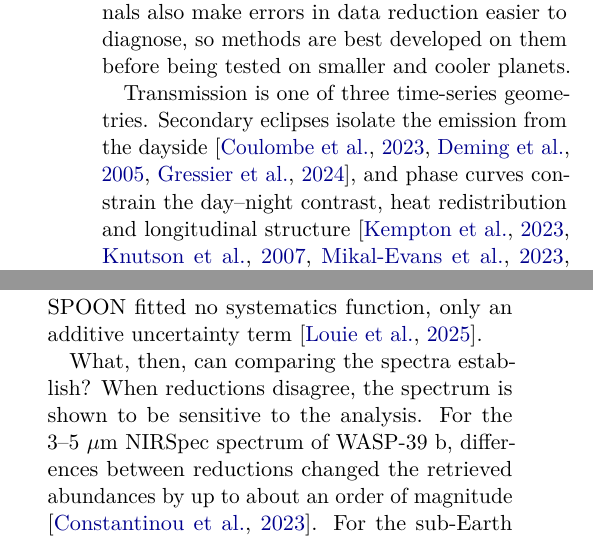
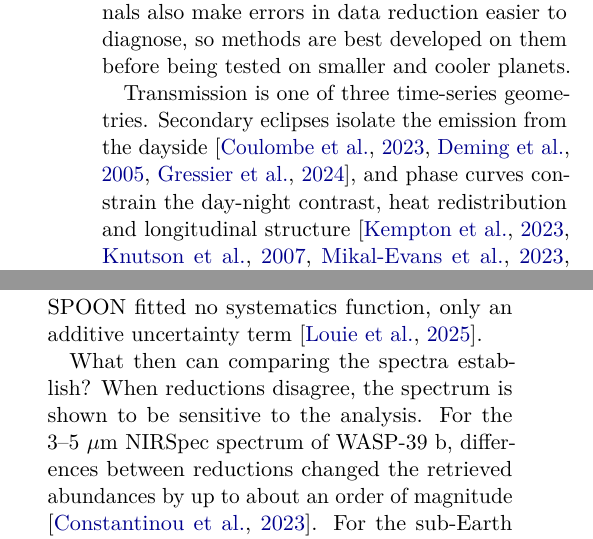
Before and after one commit to davidestaub/ESA, a LaTeX paper (main.tex, which reads sections/01_introduction.tex): two parts of the columns of pages 2 and 4 of 20, joined at a grey line, cut so that both start at the same text. Compiled offline with pdfLaTeX.

Commit message:
Update on Overleaf.

```diff
--- a/sections/01_introduction.tex
+++ b/sections/01_introduction.tex
@@ -110,7 +110,7 @@ developed on them before being tested on smaller and cooler planets.
 Transmission is one of three time-series geometries. Secondary eclipses
 isolate the emission from the dayside
 \citep{DemingEtAl2005,CoulombeEtAl2023,GressierEtAl2024}, and phase curves
-constrain the day--night contrast, heat redistribution and longitudinal
+constrain the day-night contrast, heat redistribution and longitudinal
 structure \citep{KnutsonEtAl2007,MikalEvansEtAl2023,KemptonEtAl2023,
 SplinterEtAl2025}. Of the three, I start with transmission because the
 geometry of a transit is well defined and repeats with every orbit, which makes it a convenient setting in which to test how detector modelling and data reduction
@@ -300,7 +300,7 @@ function, only an additive uncertainty term \citep{LouieEtAl2025}.
 % Evidence: Constantinou et al. (2023), Kirk et al. (2024), Louie et al.
 % (2025), Bell et al. (2022), Radica et al. (2023), Darveau-Bernier et al.
 % (2022).
-What, then, can comparing the spectra establish? When reductions
+What then can comparing the spectra establish? When reductions
 disagree, the spectrum is shown to be sensitive to the analysis. For the
 3--5~$\mu\mathrm{m}$ NIRSpec spectrum of WASP-39~b, differences between
 reductions changed the retrieved abundances by up to about an order of
```
